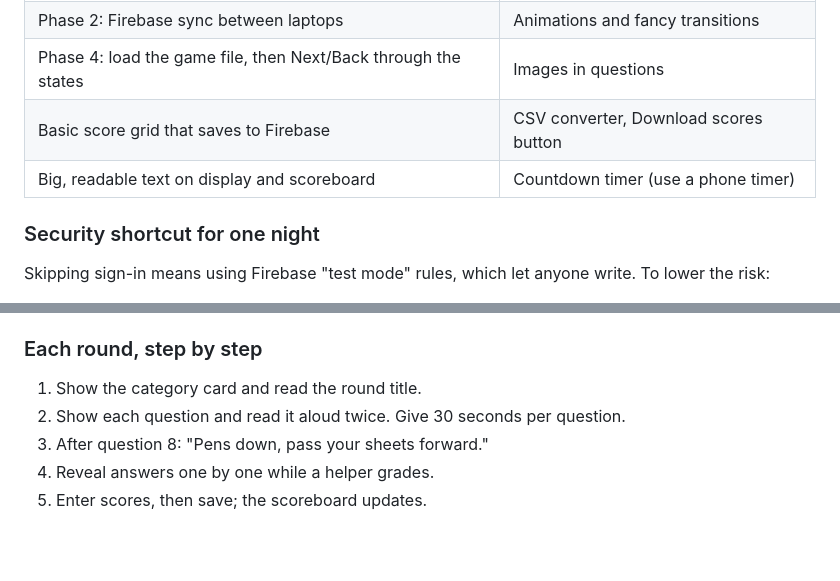
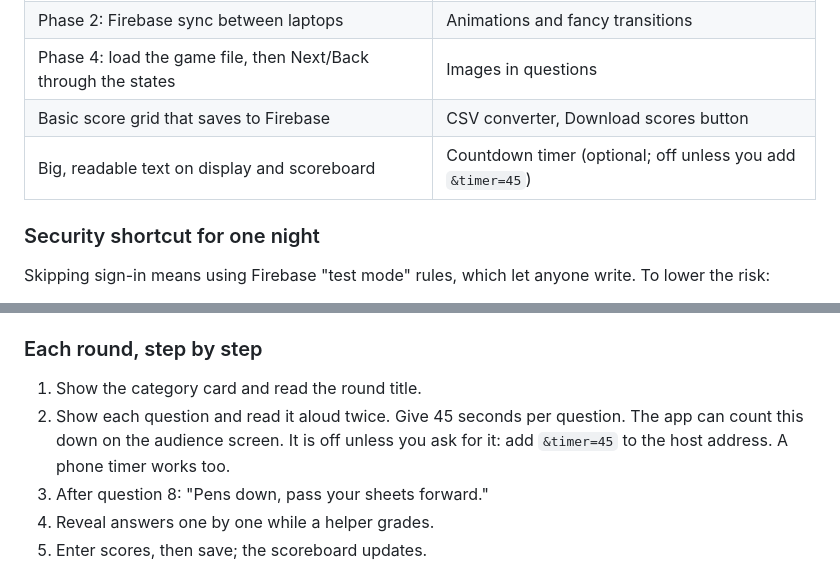
Before and after one commit to Gogorichielab/trivia, a Markdown page: TRIVIA_NIGHT_GUIDANCE.md, 2 parts joined by grey strips. GitHub-like rendering; blank space fills up the shorter version.

```diff
--- a/TRIVIA_NIGHT_GUIDANCE.md
+++ b/TRIVIA_NIGHT_GUIDANCE.md
@@ -31,7 +31,7 @@ Work in this order. Each step is useful even if you never reach the next one.
 | Phase 2: Firebase sync between laptops | Animations and fancy transitions |
 | Phase 4: load the game file, then Next/Back through the states | Images in questions |
 | Basic score grid that saves to Firebase | CSV converter, Download scores button |
-| Big, readable text on display and scoreboard | Countdown timer (use a phone timer) |
+| Big, readable text on display and scoreboard | Countdown timer (optional; off unless you add `&timer=45`) |
 
 ### Security shortcut for one night
 
@@ -136,7 +136,9 @@ TEAM NAME: ______________________     ROUND: ____
 ### Each round, step by step
 
 1. Show the category card and read the round title.
-2. Show each question and read it aloud twice. Give 30 seconds per question.
+2. Show each question and read it aloud twice. Give 45 seconds per question.
+   The app can count this down on the audience screen. It is off unless you
+   ask for it: add `&timer=45` to the host address. A phone timer works too.
 3. After question 8: "Pens down, pass your sheets forward."
 4. Reveal answers one by one while a helper grades.
 5. Enter scores, then save; the scoreboard updates.
```
Also changed, not shown: README.md (+27 -1 lines).
